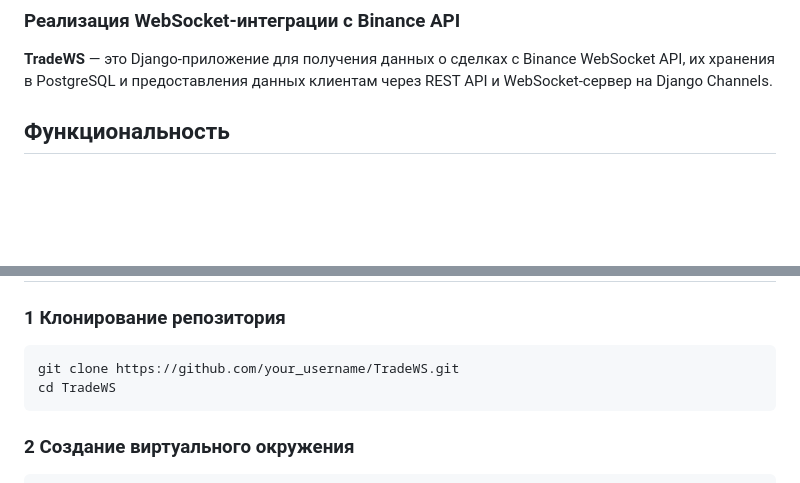
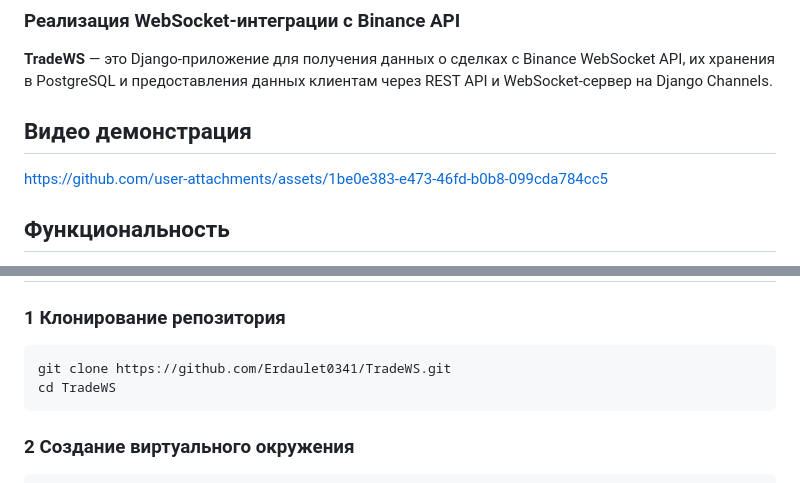
Before and after one commit to Erdaulet0341/TradeWS, a Markdown page: README.md, 2 parts joined by grey strips. Drawn GitHub-style; blank space fills up the shorter version.

````diff
--- a/README.md
+++ b/README.md
@@ -2,6 +2,13 @@
 ### **Реализация WebSocket-интеграции с Binance API**
 
 **TradeWS** — это Django-приложение для получения данных о сделках с Binance WebSocket API, их хранения в PostgreSQL и предоставления данных клиентам через REST API и WebSocket-сервер на Django Channels.
+
+## **Видео демонстрация**
+
+
+https://github.com/user-attachments/assets/1be0e383-e473-46fd-b0b8-099cda784cc5
+
+
 
 ## **Функциональность**
 ✔ **Получение данных в реальном времени** через WebSocket Binance.
@@ -35,7 +42,7 @@
 
 ### **1 Клонирование репозитория**
 ```sh
-git clone https://github.com/your_username/TradeWS.git
+git clone https://github.com/Erdaulet0341/TradeWS.git
 cd TradeWS
 ```
 
````
